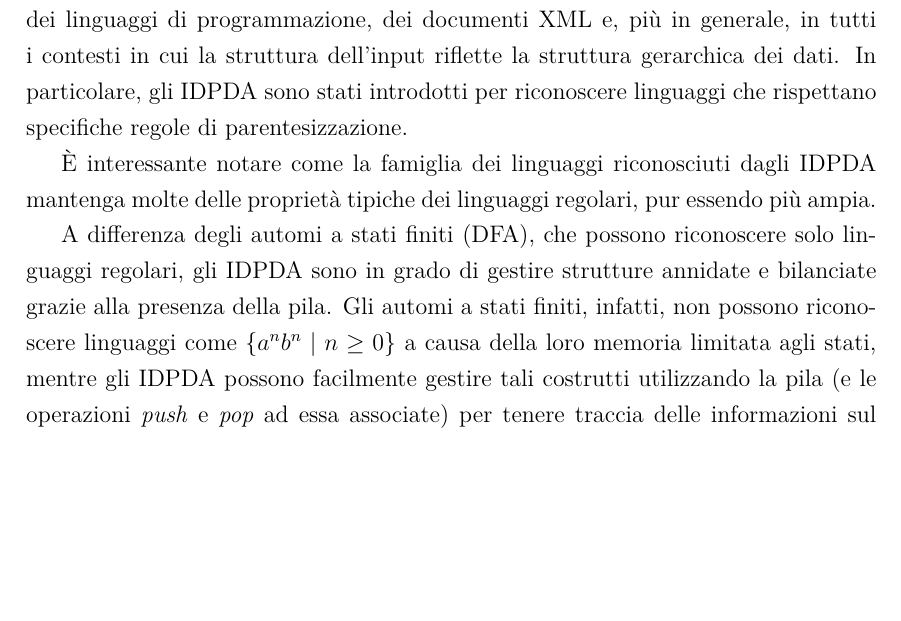
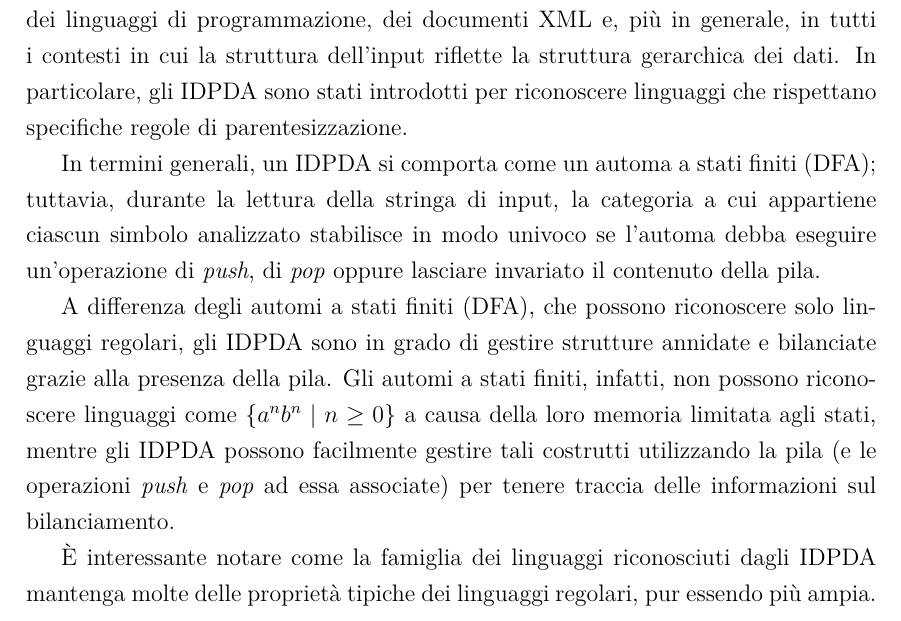
Before and after one commit to Casne99/IDPDA, a LaTeX document (elaborato/tesi.tex): part of page 3 of 24, cut so that both start at the same text, the shorter picture padded with empty space. Compiled offline with pdfLaTeX.

Commit message:
Modifiche minori

```diff
--- a/elaborato/tesi.tex
+++ b/elaborato/tesi.tex
@@ -93,10 +93,12 @@
     Gli IDPDA risultano particolarmente utili in diversi ambiti, tra cui il \emph{parsing} dei linguaggi di programmazione, dei documenti XML e, più in generale, in tutti i contesti in cui la struttura dell'input riflette la struttura gerarchica dei dati.
     In particolare, gli IDPDA sono stati introdotti per riconoscere linguaggi che rispettano specifiche regole di parentesizzazione.
 
-    È interessante notare come la famiglia dei linguaggi riconosciuti dagli IDPDA mantenga molte delle proprietà tipiche dei linguaggi regolari, pur essendo più ampia.
+    In termini generali, un IDPDA si comporta come un automa a stati finiti (DFA); tuttavia, durante la lettura della stringa di input, la categoria a cui appartiene ciascun simbolo analizzato stabilisce in modo univoco se l’automa debba eseguire un’operazione di \textit{push}, di \textit{pop} oppure lasciare invariato il contenuto della pila.
 
     A differenza degli automi a stati finiti (DFA), che possono riconoscere solo linguaggi regolari, gli IDPDA sono in grado di gestire strutture annidate e bilanciate grazie alla presenza della pila.
     Gli automi a stati finiti, infatti, non possono riconoscere linguaggi come $\{a^n b^n \mid n \geq 0\}$ a causa della loro memoria limitata agli stati, mentre gli IDPDA possono facilmente gestire tali costrutti utilizzando la pila (e le operazioni \textit{push} e \textit{pop} ad essa associate) per tenere traccia delle informazioni sul bilanciamento.
+
+    È interessante notare come la famiglia dei linguaggi riconosciuti dagli IDPDA mantenga molte delle proprietà tipiche dei linguaggi regolari, pur essendo più ampia.
 
     \section{Distanze}
 
```
